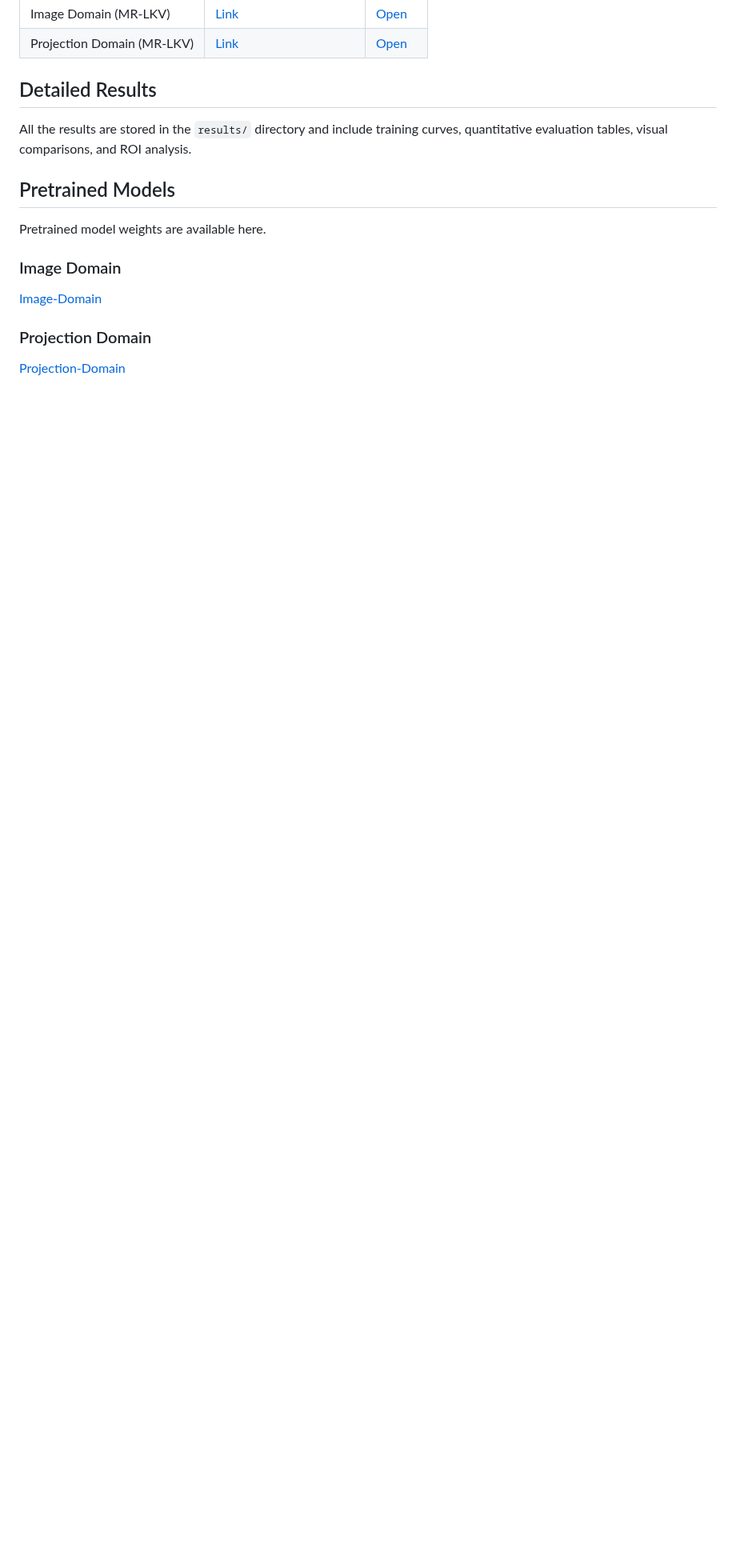
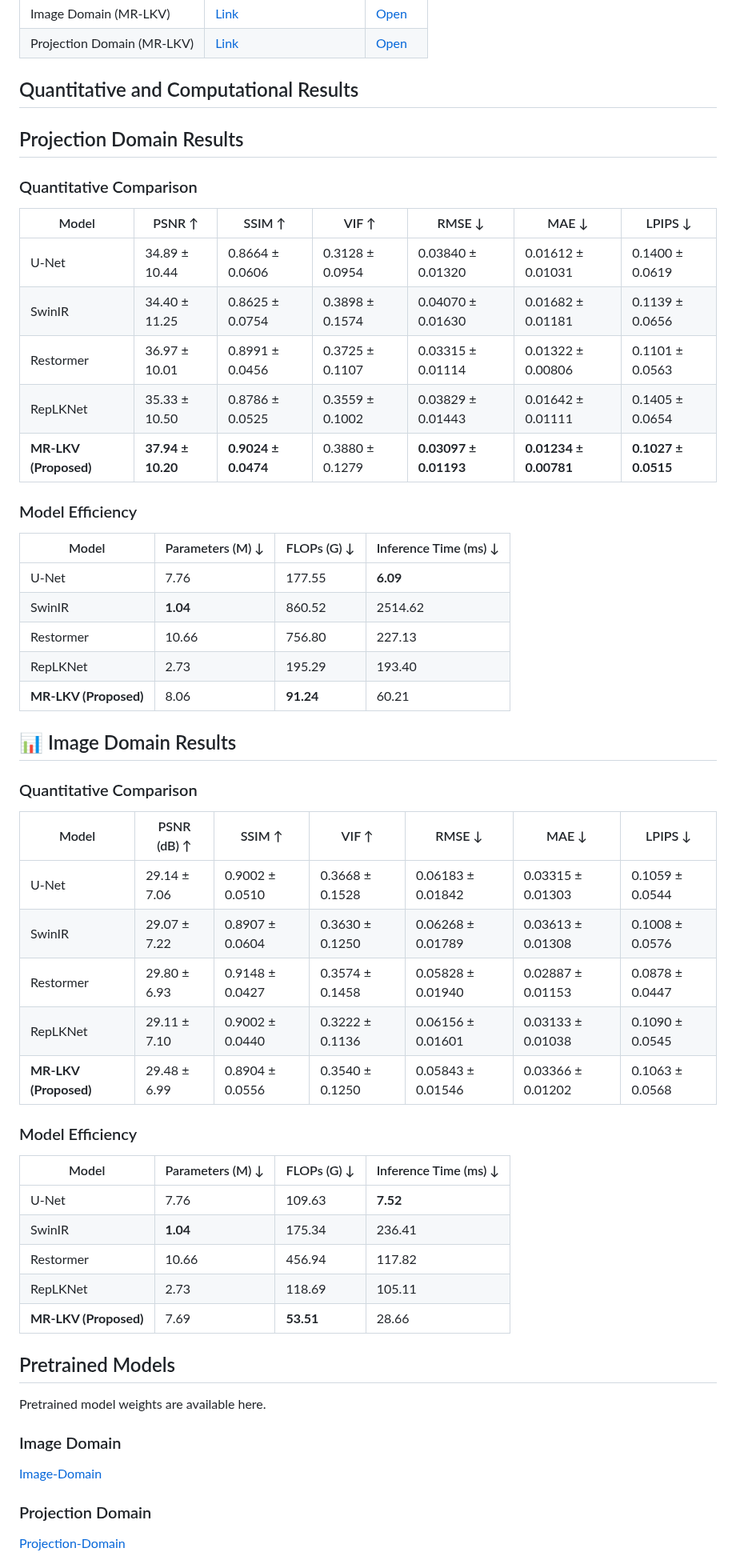
Before and after one commit to DEBANJANAB991/Effectiveness-of-Super-Large-Kernel-CNN-for-Motion-Artifact-Reduction, a Markdown page: Readme.md, the part around the change. Shown at 80% size. Drawn GitHub-style; blank space fills up the shorter version.

Commit message:
link of results added

```diff
--- a/Readme.md
+++ b/Readme.md
@@ -160,9 +160,52 @@ The table below provides quick access:
 | Image Domain (MR-LKV)    | [Link](src/image_domain/Readme.md) | [Open](evaluation/qualitative%20analysis/image_domain) |
 | Projection Domain (MR-LKV) | [Link](src/projection_domain/Readme.md) |  [Open](evaluation/qualitative%20analysis/projection_domain) |
 
-## Detailed Results
+## Quantitative and Computational Results
 
-All the results are stored in the `results/` directory and include training curves, quantitative evaluation tables, visual comparisons, and ROI analysis.
+## Projection Domain Results
+
+### Quantitative Comparison
+
+| Model        | PSNR ↑        | SSIM ↑        | VIF ↑         | RMSE ↓        | MAE ↓         | LPIPS ↓       |
+|-------------|--------------|--------------|--------------|--------------|--------------|--------------|
+| U-Net       | 34.89 ± 10.44 | 0.8664 ± 0.0606 | 0.3128 ± 0.0954 | 0.03840 ± 0.01320 | 0.01612 ± 0.01031 | 0.1400 ± 0.0619 |
+| SwinIR      | 34.40 ± 11.25 | 0.8625 ± 0.0754 | 0.3898 ± 0.1574 | 0.04070 ± 0.01630 | 0.01682 ± 0.01181 | 0.1139 ± 0.0656 |
+| Restormer   | 36.97 ± 10.01 | 0.8991 ± 0.0456 | 0.3725 ± 0.1107 | 0.03315 ± 0.01114 | 0.01322 ± 0.00806 | 0.1101 ± 0.0563 |
+| RepLKNet    | 35.33 ± 10.50 | 0.8786 ± 0.0525 | 0.3559 ± 0.1002 | 0.03829 ± 0.01443 | 0.01642 ± 0.01111 | 0.1405 ± 0.0654 |
+| **MR-LKV (Proposed)** | **37.94 ± 10.20** | **0.9024 ± 0.0474** | 0.3880 ± 0.1279 | **0.03097 ± 0.01193** | **0.01234 ± 0.00781** | **0.1027 ± 0.0515** |
+
+### Model Efficiency
+
+| Model        | Parameters (M) ↓ | FLOPs (G) ↓ | Inference Time (ms) ↓ |
+|-------------|------------------|-------------|-----------------------|
+| U-Net       | 7.76             | 177.55      | **6.09**              |
+| SwinIR      | **1.04**         | 860.52      | 2514.62               |
+| Restormer   | 10.66            | 756.80      | 227.13                |
+| RepLKNet    | 2.73             | 195.29      | 193.40                |
+| **MR-LKV (Proposed)** | 8.06             | **91.24**   | 60.21                |
+
+## 📊 Image Domain Results
+
+### Quantitative Comparison
+
+| Model        | PSNR (dB) ↑     | SSIM ↑        | VIF ↑         | RMSE ↓        | MAE ↓         | LPIPS ↓       |
+|-------------|----------------|--------------|--------------|--------------|--------------|--------------|
+| U-Net       | 29.14 ± 7.06   | 0.9002 ± 0.0510 | 0.3668 ± 0.1528 | 0.06183 ± 0.01842 | 0.03315 ± 0.01303 | 0.1059 ± 0.0544 |
+| SwinIR      | 29.07 ± 7.22   | 0.8907 ± 0.0604 | 0.3630 ± 0.1250 | 0.06268 ± 0.01789 | 0.03613 ± 0.01308 | 0.1008 ± 0.0576 |
+| Restormer   | 29.80 ± 6.93   | 0.9148 ± 0.0427 | 0.3574 ± 0.1458 | 0.05828 ± 0.01940 | 0.02887 ± 0.01153 | 0.0878 ± 0.0447 |
+| RepLKNet    | 29.11 ± 7.10   | 0.9002 ± 0.0440 | 0.3222 ± 0.1136 | 0.06156 ± 0.01601 | 0.03133 ± 0.01038 | 0.1090 ± 0.0545 |
+| **MR-LKV (Proposed)** | 29.48 ± 6.99   | 0.8904 ± 0.0556 | 0.3540 ± 0.1250 | 0.05843 ± 0.01546 | 0.03366 ± 0.01202 | 0.1063 ± 0.0568 |
+
+### Model Efficiency
+
+| Model        | Parameters (M) ↓ | FLOPs (G) ↓ | Inference Time (ms) ↓ |
+|-------------|------------------|-------------|-----------------------|
+| U-Net       | 7.76             | 109.63      | **7.52**              |
+| SwinIR      | **1.04**         | 175.34      | 236.41                |
+| Restormer   | 10.66            | 456.94      | 117.82                |
+| RepLKNet    | 2.73             | 118.69      | 105.11                |
+| **MR-LKV (Proposed)** | 7.69             | **53.51**   | 28.66                |
+
 
 ## Pretrained Models
 
```
